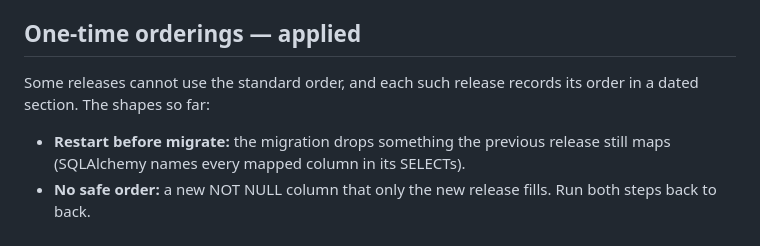
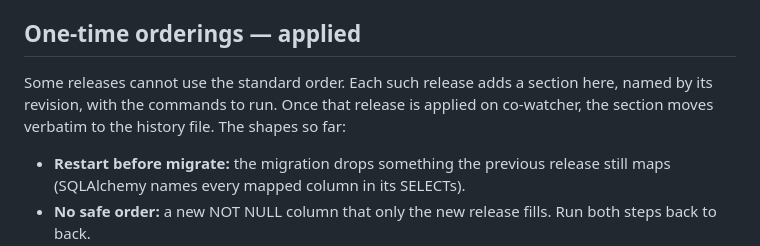
Before and after one commit to CannObserv/watcher, a Markdown page: docs/MIGRATIONS.md, the part around the change. Rendered like a GitHub page.

Commit message:
#381 docs: CR 3 — MIGRATIONS.md says where a new one-time ordering goes
Co-Authored-By: Claude Opus 5.5 <noreply@anthropic.com>

```diff
--- a/docs/MIGRATIONS.md
+++ b/docs/MIGRATIONS.md
@@ -158,8 +158,10 @@ means no DDL. 3.7.2 → 3.10.0 (#426) shipped none: the newest file is still
 
 ## One-time orderings — applied
 
-Some releases cannot use the standard order, and each such release records
-its order in a dated section. The shapes so far:
+Some releases cannot use the standard order. Each such release adds a section
+here, named by its revision, with the commands to run. Once that release is
+applied on co-watcher, the section moves verbatim to the history file. The
+shapes so far:
 
 - **Restart before migrate:** the migration drops something the previous
   release still maps (SQLAlchemy names every mapped column in its SELECTs).
```
